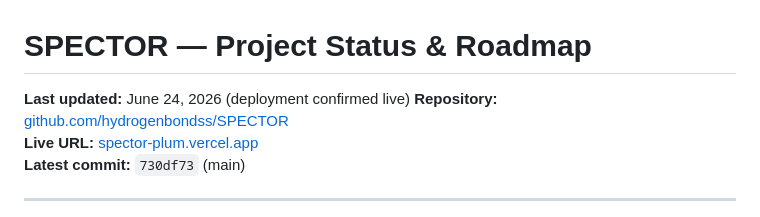
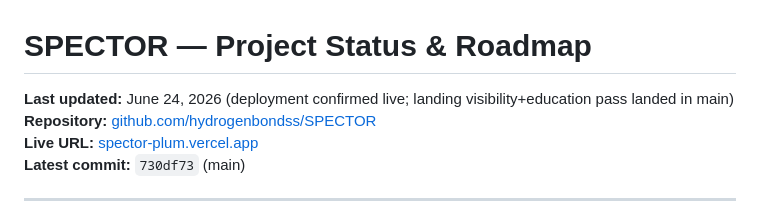
Before and after one commit to Spector-Labs/SPECTOR, a Markdown page: PROJECT.md, the part around the change. Rendered like a GitHub page.

Commit message:
docs: note landing refresh in PROJECT last-updated

```diff
--- a/PROJECT.md
+++ b/PROJECT.md
@@ -1,6 +1,6 @@
 # SPECTOR — Project Status & Roadmap
 
-**Last updated:** June 24, 2026 (deployment confirmed live)
+**Last updated:** June 24, 2026 (deployment confirmed live; landing visibility+education pass landed in main)
 **Repository:** [github.com/hydrogenbondss/SPECTOR](https://github.com/hydrogenbondss/SPECTOR)
 **Live URL:** [spector-plum.vercel.app](https://spector-plum.vercel.app)
 **Latest commit:** `730df73` (main)
```
